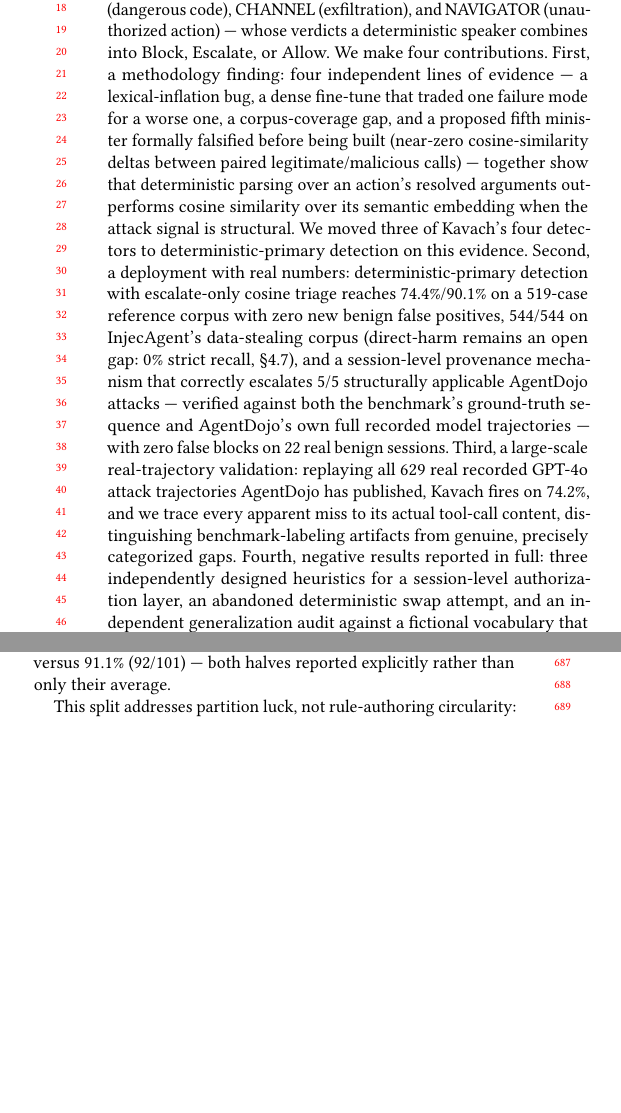
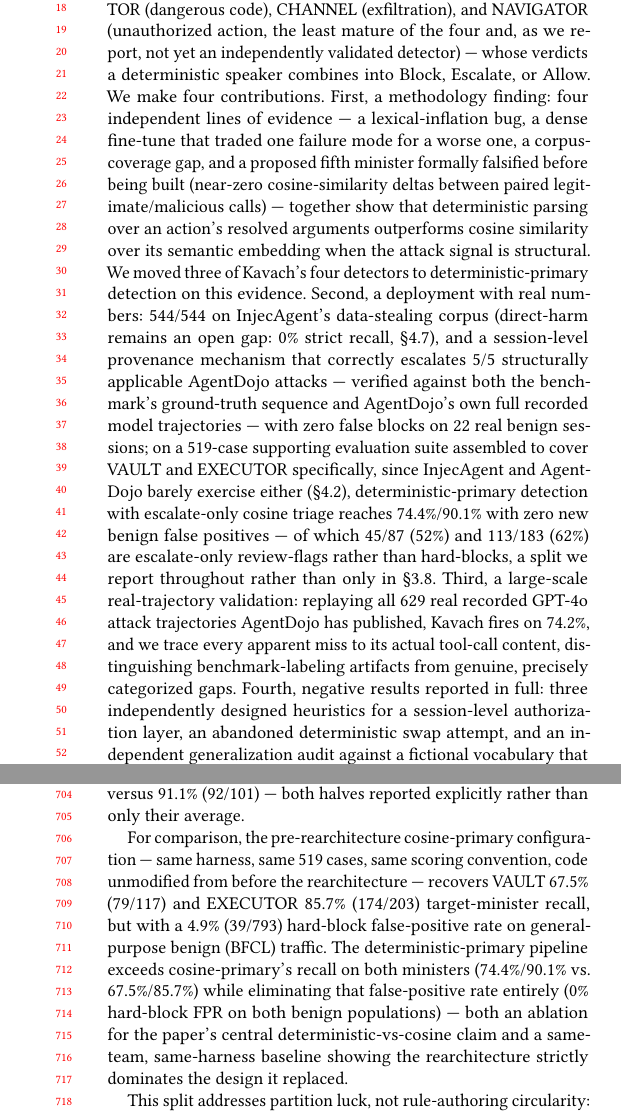
Before and after one commit to Ishani018/Kavach, a LaTeX paper (paper/skeleton_aisec.tex, which reads paper/section_4_deployment.tex): two parts of the columns of pages 1 and 6 of 13 before the commit and two parts of the columns of pages 1 and 7 of 13 after it, joined at a grey line, cut so that both start at the same text, the shorter picture padded with empty space. Compiled offline with pdfLaTeX.

Commit message:
paper: mentor-review fixes (W2/W3/W4/W5/W9) + cosine-primary ablation
- W2: disclose the 12/162 trajectories where AgentDojo's own security
  field already says the injection didn't succeed -- not Kavach misses,
  just previously unexplained in the 131+19=150 accounting.
- W3: correct VAULT's stale deterministic-alone figure, 40/117 (34.2%)
  -> 42/117 (35.9%), matching the same canonical checkpoint already
  used for the 42+45=87 hard-block/escalate split elsewhere.
- W4: abstract now discloses the Escalate-only share of the headline
  74.4%/90.1% numbers (45/87, 113/183) at first claim, not only in
  the design-tradeoffs section.
- W5: Kavach-PB rescoped from "a composite benchmark for all four
  ministers" to "a composite evaluation suite for VAULT and EXECUTOR"
  across intro/§4.2/§4.3; reframed from "benchmark we built" to
  "evaluation suite assembled from existing public corpora" to avoid
  implying an artifact-link-triggering dataset contribution.
- Backed off Kavach-PB's abstract/intro prominence: headline framing
  now leads with InjecAgent 544/544 + AgentDojo 5/5, with Kavach-PB's
  519-case VAULT/EXECUTOR numbers presented as supporting evidence.
- W9: added an explicit hedge at both architecture introductions
  (abstract, §3.1 Overview) that NAVIGATOR is the exploratory, not-yet-
  validated fourth component, vs. three validated detectors.
- Verified cosine-primary ablation (67.5%/85.7% recall, 4.9% BFCL
  hard-block FPR) against the original run data and added it to §4.3
  (kept out of the abstract per the Kavach-PB de-emphasis above).

Recompiled clean: 14 pages, 0 undefined refs, checkpoint gate holds
(87/117 any-hit, 42/117 hard-block, 183/203 EXECUTOR, 519 rows).

```diff
--- a/paper/section_4_deployment.tex
+++ b/paper/section_4_deployment.tex
@@ -86,6 +89,18 @@ population (793 BFCL, 55 agent-shaped). A held-out even/odd split confirms
 this is stable, not an artifact of partition: VAULT 71.2\% (42/59) versus
 77.6\% (45/58); EXECUTOR 89.2\% (91/102) versus 91.1\% (92/101) --- both
 halves reported explicitly rather than only their average.
+
+For comparison, the pre-rearchitecture cosine-primary configuration ---
+same harness, same 519 cases, same scoring convention, code unmodified from
+before the rearchitecture --- recovers VAULT 67.5\% (79/117) and EXECUTOR
+85.7\% (174/203) target-minister recall, but with a 4.9\% (39/793)
+hard-block false-positive rate on general-purpose benign (BFCL) traffic.
+The deterministic-primary pipeline exceeds cosine-primary's recall on both
+ministers (74.4\%/90.1\% vs.\ 67.5\%/85.7\%) while eliminating that
+false-positive rate entirely (0\% hard-block FPR on both benign
+populations) --- both an ablation for the paper's central
+deterministic-vs-cosine claim and a same-team, same-harness baseline
+showing the rearchitecture strictly dominates the design it replaced.
 
 This split addresses partition luck, not rule-authoring circularity: the
 deterministic rules were authored by inspecting misses across the full
--- a/paper/skeleton_aisec.tex
+++ b/paper/skeleton_aisec.tex
@@ -52,8 +52,9 @@ monitor that intercepts every tool call at the moment its arguments are
 resolved, before any side effect occurs. Kavach's detection is organized as a
 parliament of four domain-specialized ministers --- VAULT (credentials),
 EXECUTOR (dangerous code), CHANNEL (exfiltration), and NAVIGATOR (unauthorized
-action) --- whose verdicts a deterministic speaker combines into Block,
-Escalate, or Allow. We make four contributions. First, a
+action, the least mature of the four and, as we report, not yet an
+independently validated detector) --- whose verdicts a deterministic
+speaker combines into Block, Escalate, or Allow. We make four contributions. First, a
 methodology finding: four independent lines of evidence --- a lexical-inflation
 bug, a dense fine-tune that traded one failure mode for a worse one, a
 corpus-coverage gap, and a proposed fifth minister formally falsified before
@@ -62,15 +63,20 @@ legitimate/malicious calls) --- together show that deterministic parsing over
 an action's resolved arguments outperforms cosine similarity over its semantic
 embedding when the attack signal is structural. We moved three of Kavach's
 four detectors to deterministic-primary detection on this evidence. Second, a
-deployment with real numbers: deterministic-primary detection with
-escalate-only cosine triage reaches 74.4\%/90.1\% on a 519-case reference
-corpus with zero new benign false positives, 544/544 on InjecAgent's
-data-stealing corpus (direct-harm remains an open gap: 0\% strict recall,
-\S\ref{sec:injecagent}), and a
-session-level provenance mechanism that correctly escalates 5/5 structurally
-applicable AgentDojo attacks --- verified against both the benchmark's
-ground-truth sequence and AgentDojo's own full recorded model
-trajectories --- with zero false blocks on 22 real benign sessions. Third, a
+deployment with real numbers: 544/544 on InjecAgent's data-stealing corpus
+(direct-harm remains an open gap: 0\% strict recall, \S\ref{sec:injecagent}),
+and a session-level provenance mechanism that correctly escalates 5/5
+structurally applicable AgentDojo attacks --- verified against both the
+benchmark's ground-truth sequence and AgentDojo's own full recorded model
+trajectories --- with zero false blocks on 22 real benign sessions; on a
+519-case supporting evaluation suite assembled to cover VAULT and EXECUTOR
+specifically, since InjecAgent and AgentDojo barely exercise either
+(\S\ref{sec:kavach-pb}), deterministic-primary detection with escalate-only
+cosine triage reaches 74.4\%/90.1\% with zero new benign false positives ---
+of which 45/87 (52\%) and 113/183 (62\%) are escalate-only review-flags
+rather than hard-blocks, a split we report throughout rather than only in
+\S\ref{sec:design-tradeoffs}.
+Third, a
 large-scale real-trajectory validation: replaying all 629 real recorded GPT-4o
 attack trajectories AgentDojo has published, Kavach fires on 74.2\%, and we
 trace every apparent miss to its actual tool-call content, distinguishing
```
Also changed, not shown: paper/section_1_intro_aisec.tex (+10 -8 lines), paper/section_3_design_aisec.tex (+11 -7 lines), paper/skeleton_aisec.pdf, paper/section_4_deployment.tex (26 more changed lines).
